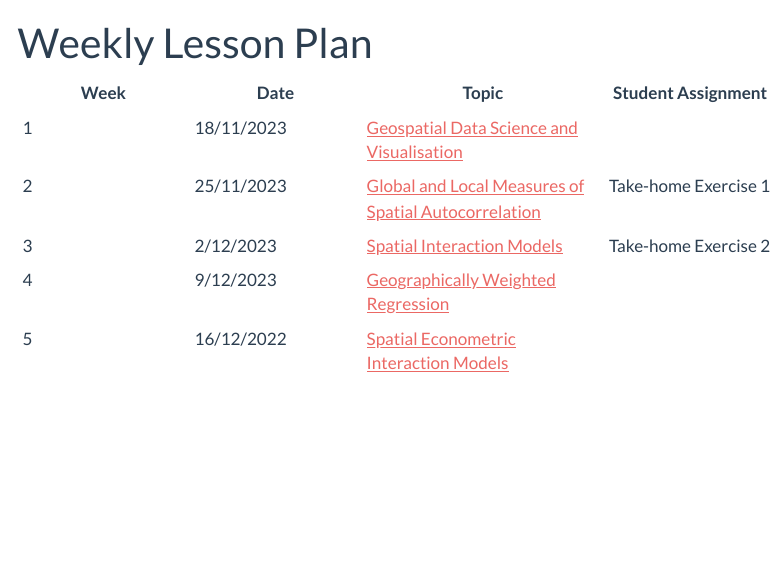
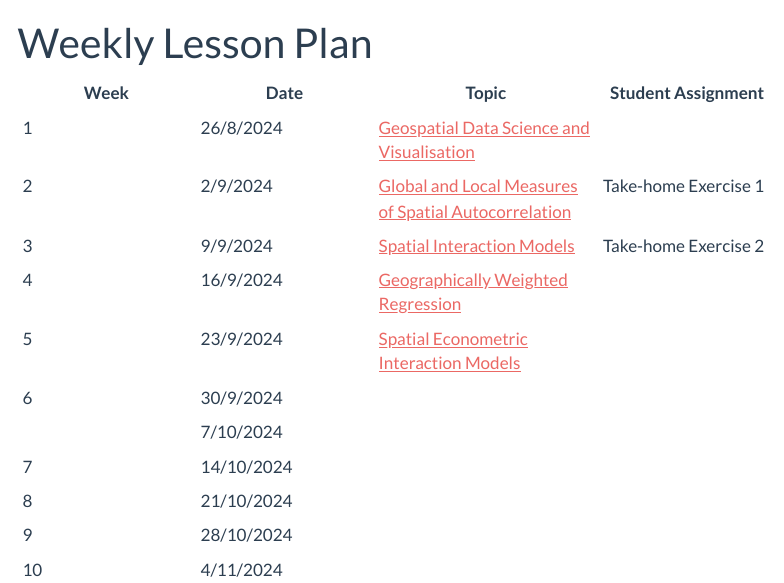
Before and after one commit to tskam/ISSS626-AY2024-25Aug, a Quarto document (lesson.qmd): the page in a window 1100 px wide, from its top. Rendered offline with R 4.5, knitr and Pandoc in place of Quarto, with nearby package versions; menus at the side of the page are left out.

Commit message:
Commit after updated Lesson page

```diff
--- a/lesson.qmd
+++ b/lesson.qmd
@@ -4,9 +4,15 @@ editor: visual
 ---
 
 | Week | Date       | Topic                                                                                | Student Assignment   |
-|-----------------|-----------------|-----------------------|-----------------|
-| 1    | 18/11/2023 | [Geospatial Data Science and Visualisation](outline/lesson1_outline.html)            |                      |
-| 2    | 25/11/2023 | [Global and Local Measures of Spatial Autocorrelation](outline/Lesson2_outline.html) | Take-home Exercise 1 |
-| 3    | 2/12/2023  | [Spatial Interaction Models](outline/Lesson3_outline.html)                           | Take-home Exercise 2 |
-| 4    | 9/12/2023  | [Geographically Weighted Regression](outline/Lesson4_outline.html)                   |                      |
-| 5    | 16/12/2022 | [Spatial Econometric Interaction Models](outline/Lesson5_outline.html)             |                      |
+|-----------------|-----------------|---------------------|-----------------|
+| 1    | 26/8/2024  | [Geospatial Data Science and Visualisation](outline/lesson1_outline.html)            |                      |
+| 2    | 2/9/2024   | [Global and Local Measures of Spatial Autocorrelation](outline/Lesson2_outline.html) | Take-home Exercise 1 |
+| 3    | 9/9/2024   | [Spatial Interaction Models](outline/Lesson3_outline.html)                           | Take-home Exercise 2 |
+| 4    | 16/9/2024  | [Geographically Weighted Regression](outline/Lesson4_outline.html)                   |                      |
+| 5    | 23/9/2024  | [Spatial Econometric Interaction Models](outline/Lesson5_outline.html)               |                      |
+| 6    | 30/9/2024  |                                                                                      |                      |
+|      | 7/10/2024  |                                                                                      |                      |
+| 7    | 14/10/2024 |                                                                                      |                      |
+| 8    | 21/10/2024 |                                                                                      |                      |
+| 9    | 28/10/2024 |                                                                                      |                      |
+| 10   | 4/11/2024  |                                                                                      |                      |
```
Also changed, not shown: index.qmd (line endings or trailing spaces), 3 other files.
